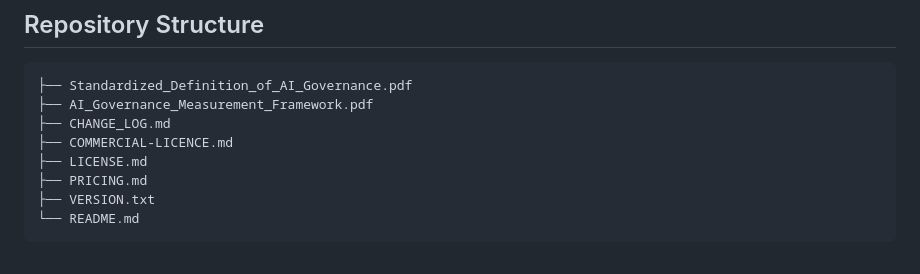
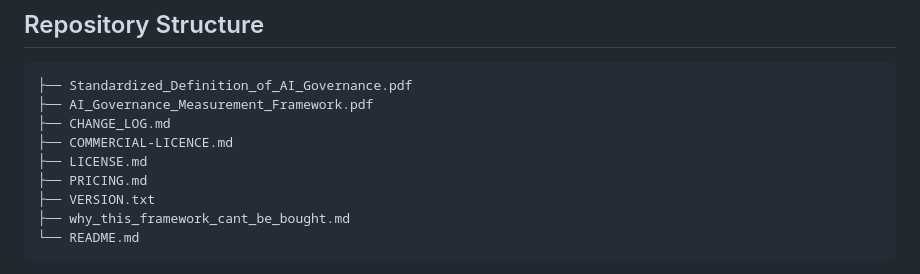
Before and after one commit to russell-parrott/Standardized-Definition-of-AI-Governance, a Markdown page: README.md, the part around the change. GitHub-like rendering.

````diff
--- a/README.md
+++ b/README.md
@@ -106,6 +106,7 @@ DOI: 10.5281/zenodo.17552324
 ├── LICENSE.md
 ├── PRICING.md
 ├── VERSION.txt
+├── why_this_framework_cant_be_bought.md
 └── README.md
 ```
 No scripts.
````
